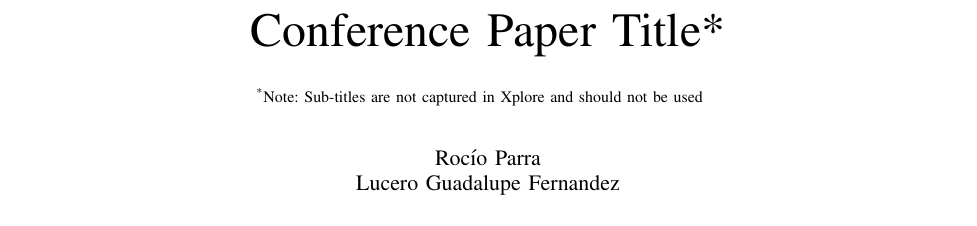
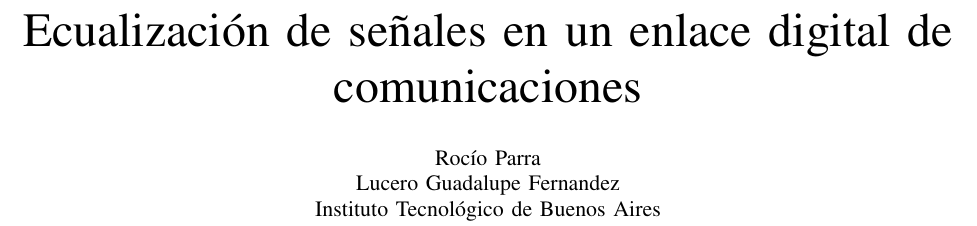
Before and after one commit to LuFernandez/PASA, a LaTeX paper (TP1/informe/main.tex): part of page 1 of 3, cut at the place of the change. Compiled offline with pdfLaTeX; a missing font is replaced by an installed copy or a similar font; a LaTeX package or settings file that is missing is left out.

Commit message:
informe y sarasa

```diff
--- a/TP1/informe/conference_101719.tex
+++ b/TP1/informe/main.tex
@@ -12,46 +1,12 @@
+\input{preamble}
 \begin{document}
 
-\title{Conference Paper Title*\\
-{\footnotesize \textsuperscript{*}Note: Sub-titles are not captured in Xplore and
-should not be used}
-\thanks{Identify applicable funding agency here. If none, delete this.}
-}
+\title{Ecualización de señales en un enlace digital de comunicaciones}
 
-\author{\IEEEauthorblockN{Rocío Parra}
-% \IEEEauthorblockA{\textit{dept. name of organization (of Aff.)} \\
-% \textit{name of organization (of Aff.)}\\
-% City, Country \\
-% email address or ORCID}
-% \and
-\IEEEauthorblockN{Lucero Guadalupe Fernandez}
-% \IEEEauthorblockA{\textit{dept. name of organization (of Aff.)} \\
-% \textit{name of organization (of Aff.)}\\
-% City, Country \\
-% email address or ORCID}
-% \and
-% \IEEEauthorblockN{3\textsuperscript{rd} Given Name Surname}
-% \IEEEauthorblockA{\textit{dept. name of organization (of Aff.)} \\
-% \textit{name of organization (of Aff.)}\\
-% City, Country \\
-% email address or ORCID}
-% \and
-% \IEEEauthorblockN{4\textsuperscript{th} Given Name Surname}
-% \IEEEauthorblockA{\textit{dept. name of organization (of Aff.)} \\
-% \textit{name of organization (of Aff.)}\\
-% City, Country \\
-% email address or ORCID}
-% \and
-% \IEEEauthorblockN{5\textsuperscript{th} Given Name Surname}
-% \IEEEauthorblockA{\textit{dept. name of organization (of Aff.)} \\
-% \textit{name of organization (of Aff.)}\\
-% City, Country \\
-% email address or ORCID}
-% \and
-% \IEEEauthorblockN{6\textsuperscript{th} Given Name Surname}
-% \IEEEauthorblockA{\textit{dept. name of organization (of Aff.)} \\
-% \textit{name of organization (of Aff.)}\\
-% City, Country \\
-% email address or ORCID}
+\author{
+    \IEEEauthorblockN{Rocío Parra}
+    \IEEEauthorblockN{Lucero Guadalupe Fernandez}
+    \IEEEauthorblockN{Instituto Tecnológico de Buenos Aires}
 }
 
 \maketitle
```
Also changed, not shown: TP1/informe/preamble.tex (added, +11 -0 lines), TP1/informe/main.pdf (added), TP1/informe/main.tex (16 more changed lines), 12 other files.
